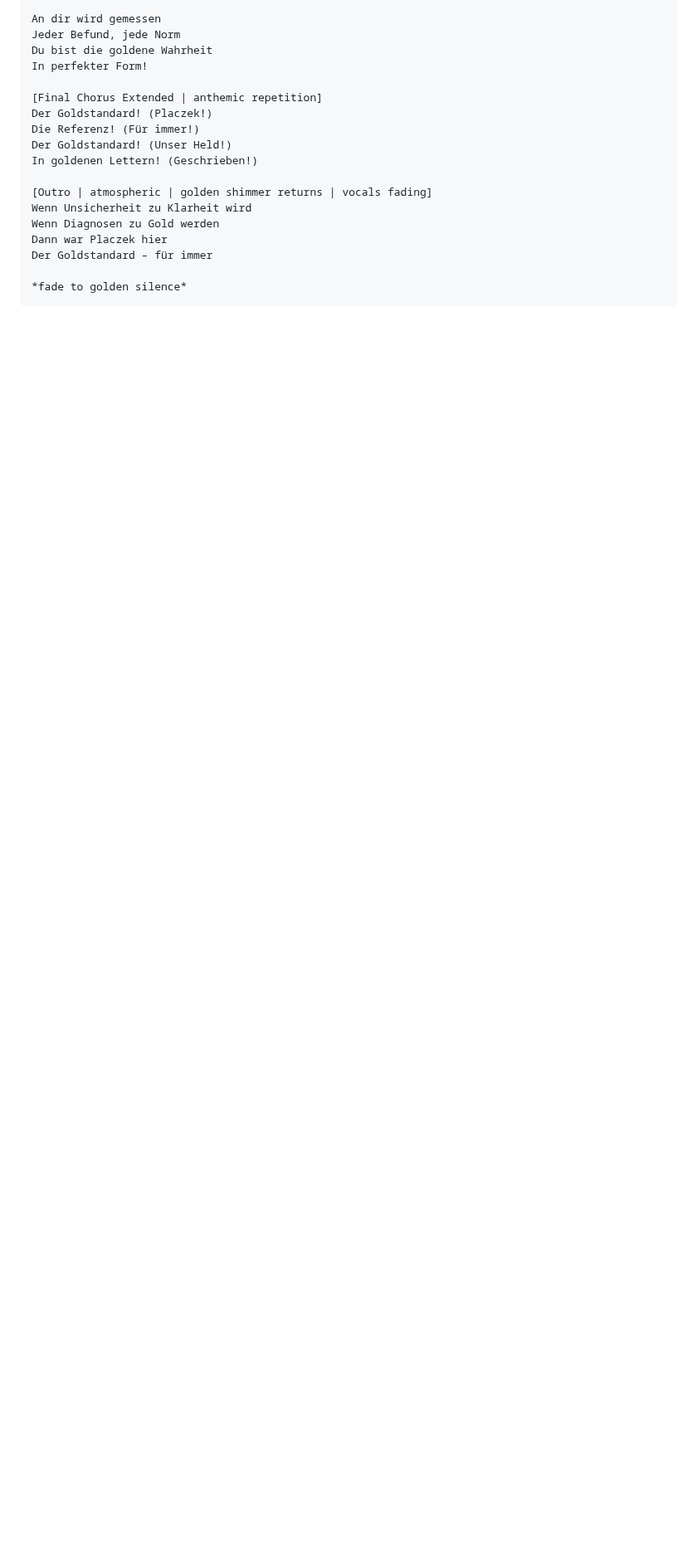
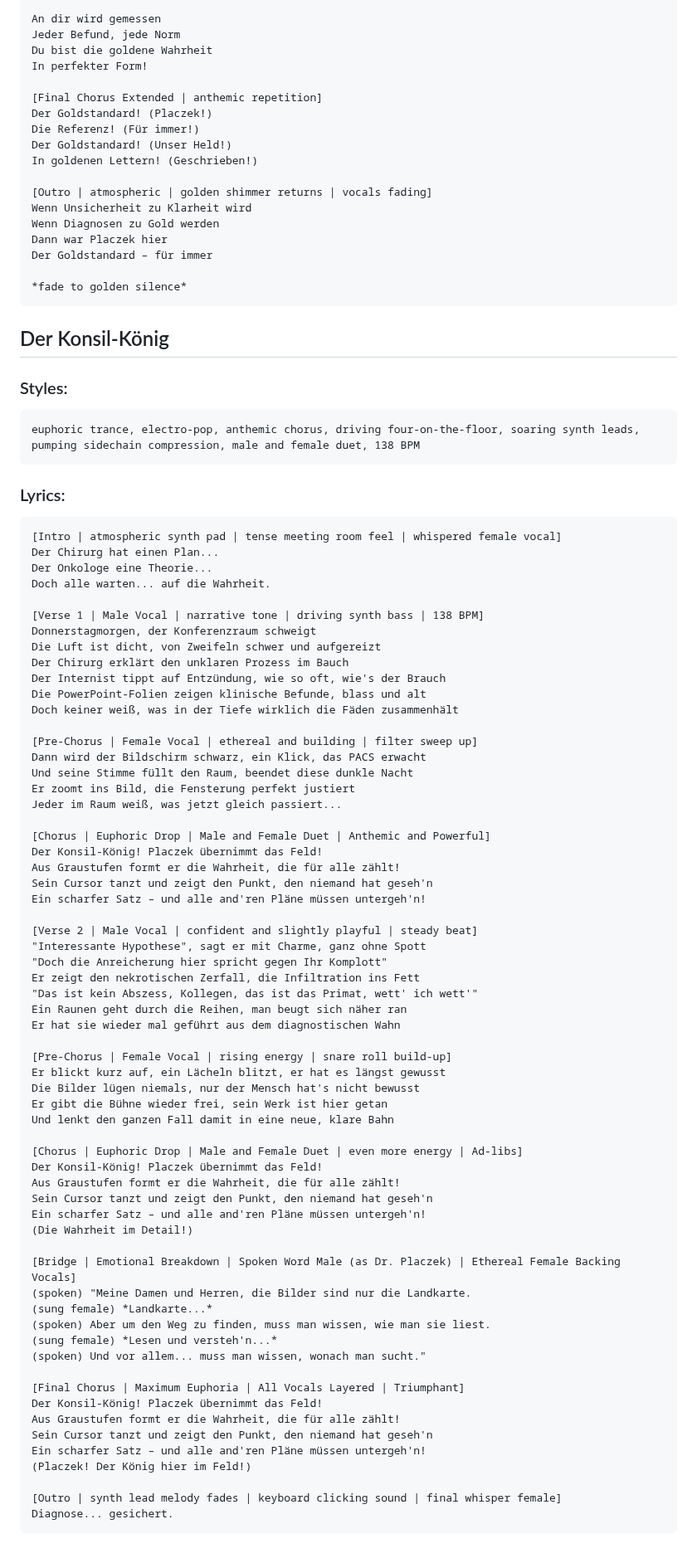
Before and after one commit to mlurz92/oberarztdoktormedplaczek, a Markdown page: Songs.md, the part around the change. Shown at 83% size. Rendered like a GitHub page; blank space fills up the shorter version.

Commit message:
Add 'Der Konsil-König' lyrics and styles
Added lyrics and styles for 'Der Konsil-König' song.

````diff
--- a/Songs.md
+++ b/Songs.md
@@ -1413,3 +1413,78 @@ Der Goldstandard – für immer
 
 *fade to golden silence*
 ```
+
+## Der Konsil-König
+
+### Styles:
+
+```
+euphoric trance, electro-pop, anthemic chorus, driving four-on-the-floor, soaring synth leads, pumping sidechain compression, male and female duet, 138 BPM
+```
+
+### Lyrics:
+
+```
+[Intro | atmospheric synth pad | tense meeting room feel | whispered female vocal]
+Der Chirurg hat einen Plan...
+Der Onkologe eine Theorie...
+Doch alle warten... auf die Wahrheit.
+
+[Verse 1 | Male Vocal | narrative tone | driving synth bass | 138 BPM]
+Donnerstagmorgen, der Konferenzraum schweigt
+Die Luft ist dicht, von Zweifeln schwer und aufgereizt
+Der Chirurg erklärt den unklaren Prozess im Bauch
+Der Internist tippt auf Entzündung, wie so oft, wie's der Brauch
+Die PowerPoint-Folien zeigen klinische Befunde, blass und alt
+Doch keiner weiß, was in der Tiefe wirklich die Fäden zusammenhält
+
+[Pre-Chorus | Female Vocal | ethereal and building | filter sweep up]
+Dann wird der Bildschirm schwarz, ein Klick, das PACS erwacht
+Und seine Stimme füllt den Raum, beendet diese dunkle Nacht
+Er zoomt ins Bild, die Fensterung perfekt justiert
+Jeder im Raum weiß, was jetzt gleich passiert...
+
+[Chorus | Euphoric Drop | Male and Female Duet | Anthemic and Powerful]
+Der Konsil-König! Placzek übernimmt das Feld!
+Aus Graustufen formt er die Wahrheit, die für alle zählt!
+Sein Cursor tanzt und zeigt den Punkt, den niemand hat geseh'n
+Ein scharfer Satz – und alle and'ren Pläne müssen untergeh'n!
+
+[Verse 2 | Male Vocal | confident and slightly playful | steady beat]
+"Interessante Hypothese", sagt er mit Charme, ganz ohne Spott
+"Doch die Anreicherung hier spricht gegen Ihr Komplott"
+Er zeigt den nekrotischen Zerfall, die Infiltration ins Fett
+"Das ist kein Abszess, Kollegen, das ist das Primat, wett' ich wett'"
+Ein Raunen geht durch die Reihen, man beugt sich näher ran
+Er hat sie wieder mal geführt aus dem diagnostischen Wahn
+
+[Pre-Chorus | Female Vocal | rising energy | snare roll build-up]
+Er blickt kurz auf, ein Lächeln blitzt, er hat es längst gewusst
+Die Bilder lügen niemals, nur der Mensch hat's nicht bewusst
+Er gibt die Bühne wieder frei, sein Werk ist hier getan
+Und lenkt den ganzen Fall damit in eine neue, klare Bahn
+
+[Chorus | Euphoric Drop | Male and Female Duet | even more energy | Ad-libs]
+Der Konsil-König! Placzek übernimmt das Feld!
+Aus Graustufen formt er die Wahrheit, die für alle zählt!
+Sein Cursor tanzt und zeigt den Punkt, den niemand hat geseh'n
+Ein scharfer Satz – und alle and'ren Pläne müssen untergeh'n!
+(Die Wahrheit im Detail!)
+
+[Bridge | Emotional Breakdown | Spoken Word Male (as Dr. Placzek) | Ethereal Female Backing Vocals]
+(spoken) "Meine Damen und Herren, die Bilder sind nur die Landkarte.
+(sung female) *Landkarte...*
+(spoken) Aber um den Weg zu finden, muss man wissen, wie man sie liest.
+(sung female) *Lesen und versteh'n...*
+(spoken) Und vor allem... muss man wissen, wonach man sucht."
+
+[Final Chorus | Maximum Euphoria | All Vocals Layered | Triumphant]
+Der Konsil-König! Placzek übernimmt das Feld!
+Aus Graustufen formt er die Wahrheit, die für alle zählt!
+Sein Cursor tanzt und zeigt den Punkt, den niemand hat geseh'n
+Ein scharfer Satz – und alle and'ren Pläne müssen untergeh'n!
+(Placzek! Der König hier im Feld!)
+
+[Outro | synth lead melody fades | keyboard clicking sound | final whisper female]
+Diagnose... gesichert.
+```
````
